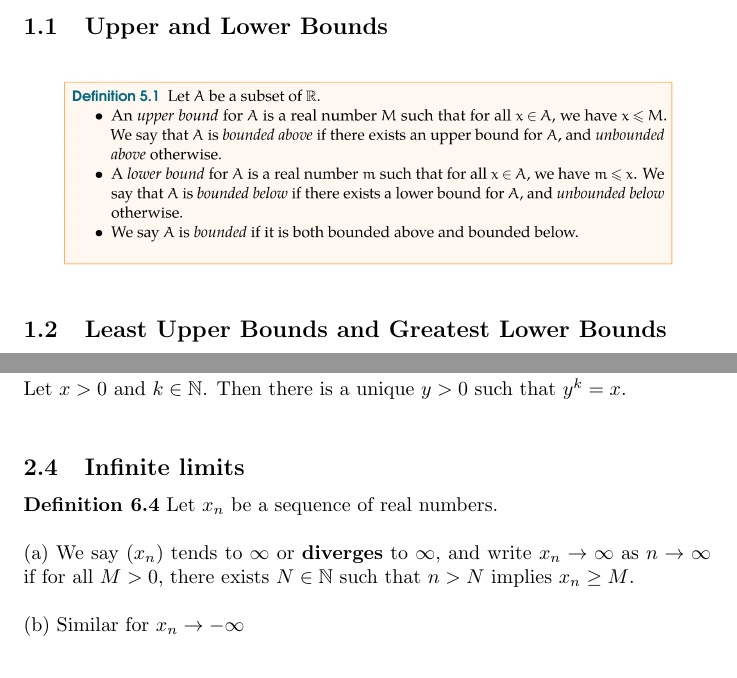
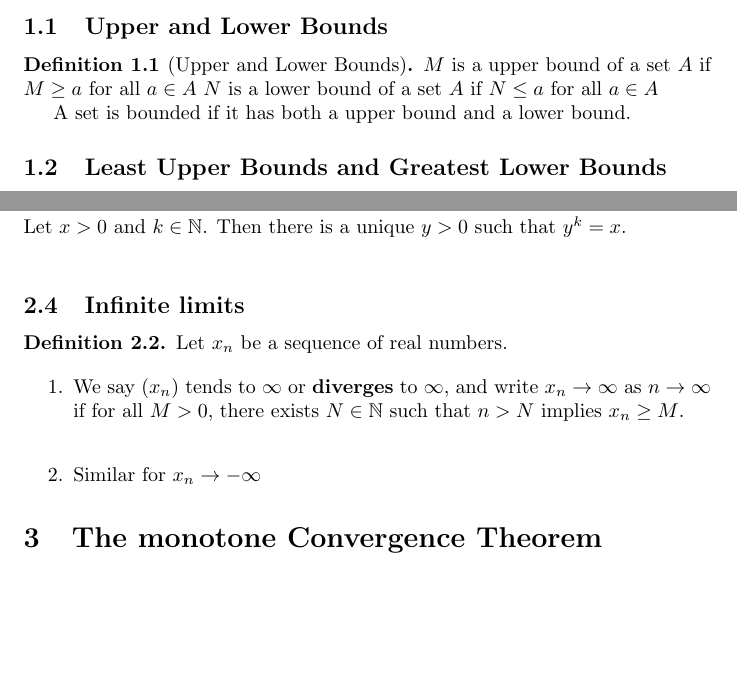
Before and after one commit to liqianrui125/PPS, a LaTeX document (pps.tex): two parts of pages 3 and 4 of 9, joined at a grey line, cut so that both start at the same text, the shorter picture padded with empty space. Compiled offline with pdfLaTeX.

Commit message:
Refactor definition of bound from image to text

```diff
--- a/pps.tex
+++ b/pps.tex
@@ -44,13 +44,20 @@
 
 \subsection{Upper and Lower Bounds}
 %Definition 5.1: Let A be a subset of R \\
+\begin{definition}[Upper and Lower Bounds]
+$M$ is a upper bound of a set $A$ if $M \geq a$ for all $a \in A$
+$N$ is a lower bound of a set $A$ if $N \leq a$ for all $a \in A$
 
-\begin{figure}[h]
-    \centering
-    \includegraphics[width=0.9\textwidth]{Definition5.1}\\
-    %\caption{A nice plot.}
-    %\label{fig:mesh1}
-\end{figure}
+A set is bounded if it has both a upper bound and a lower bound.
+
+\end{definition}
+
+% \begin{figure}[h]
+%     \centering
+%     \includegraphics[width=0.9\textwidth]{Definition5.1}\\
+%     %\caption{A nice plot.}
+%     %\label{fig:mesh1}
+% \end{figure}
 
 \subsection{Least Upper Bounds and Greatest Lower Bounds}
 
@@ -113,14 +120,16 @@ When $x_{n}$ converges to L, we write $x_{n} \rightarrow L$ as $n\rightarrow \in
 Let $x>0$ and $k \in \mathbb{N}$. Then there is a unique $y>0$ such that $y^{k}=x$.\\
 
 \subsection {Infinite limits}
-\textbf{Definition 6.4}
-Let ${x_{n}}$ be a sequence of real numbers.\\
-\\
-(a) We say $(x_{n})$ tends to $\infty$ or \textbf{diverges} to $\infty$, and write $x_{n}\rightarrow \infty$ as $n \rightarrow \infty$ if for all $M > 0$, there exists $N \in \mathbb{N}$ such that $n>N$ implies $x_{n}\geq M$.\\
-\\
-(b) Similar for $x_{n} \rightarrow -\infty$
-\pagebreak
 
+\begin{definition}
+Let ${x_{n}}$ be a sequence of real numbers.
+
+\begin{enumerate}
+	\item  We say $(x_{n})$ tends to $\infty$ or \textbf{diverges} to $\infty$, and write $x_{n}\rightarrow \infty$ as $n \rightarrow \infty$ if for all $M > 0$, there exists $N \in \mathbb{N}$ such that $n>N$ implies $x_{n}\geq M$.\\
+
+	\item  Similar for $x_{n} \rightarrow -\infty$
+\end{enumerate}
+\end{definition}
 
 \section{The monotone Convergence Theorem}
 \subsection{Monotonic}
```
Also changed, not shown: pps.pdf.
